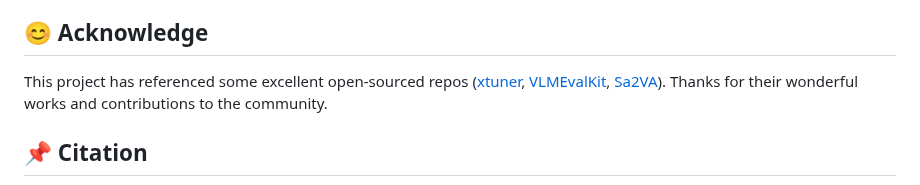
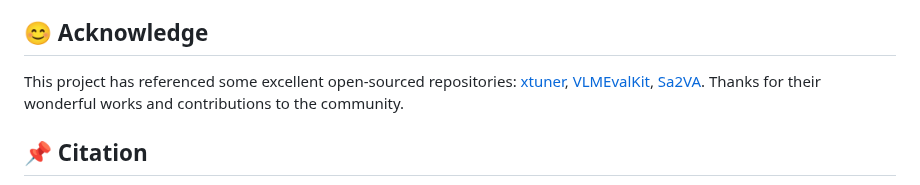
Before and after one commit to wanghao9610/X-SAM, a Markdown page: README.md, the part around the change. Rendered like a GitHub page.

Commit message:
Update README.md to improve wording in the acknowledgment section by changing "repos" to "repositories" for enhanced clarity.

```diff
--- a/README.md
+++ b/README.md
@@ -70,7 +70,8 @@ Please refer to the [benchmark results](docs/benchmark_results.md) for more deta
 - [ ] Release the code for training X-SAM.
 
 ## :blush: Acknowledge
-This project has referenced some excellent open-sourced repos ([xtuner](https://github.com/InternLM/xtuner), [VLMEvalKit](https://github.com/open-compass/VLMEvalKit), [Sa2VA](https://github.com/magic-research/Sa2VA)). Thanks for their wonderful works and contributions to the community.
+
+This project has referenced some excellent open-sourced repositories: [xtuner](https://github.com/InternLM/xtuner), [VLMEvalKit](https://github.com/open-compass/VLMEvalKit), [Sa2VA](https://github.com/magic-research/Sa2VA). Thanks for their wonderful works and contributions to the community.
 
 ## :pushpin: Citation
 If you find X-SAM helpful for your research or applications, please consider giving us a star 🌟 and citing it using the following BibTeX entry.
```
